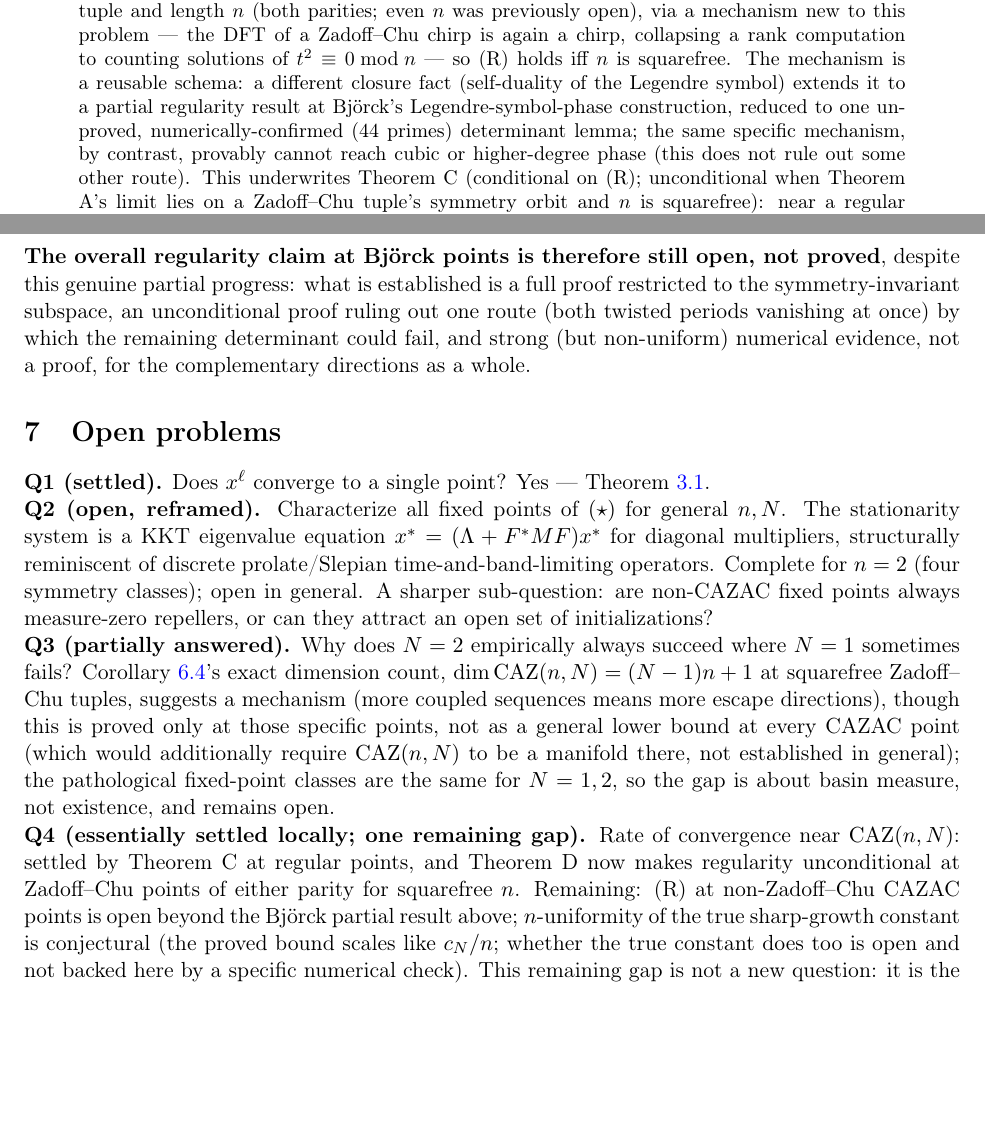
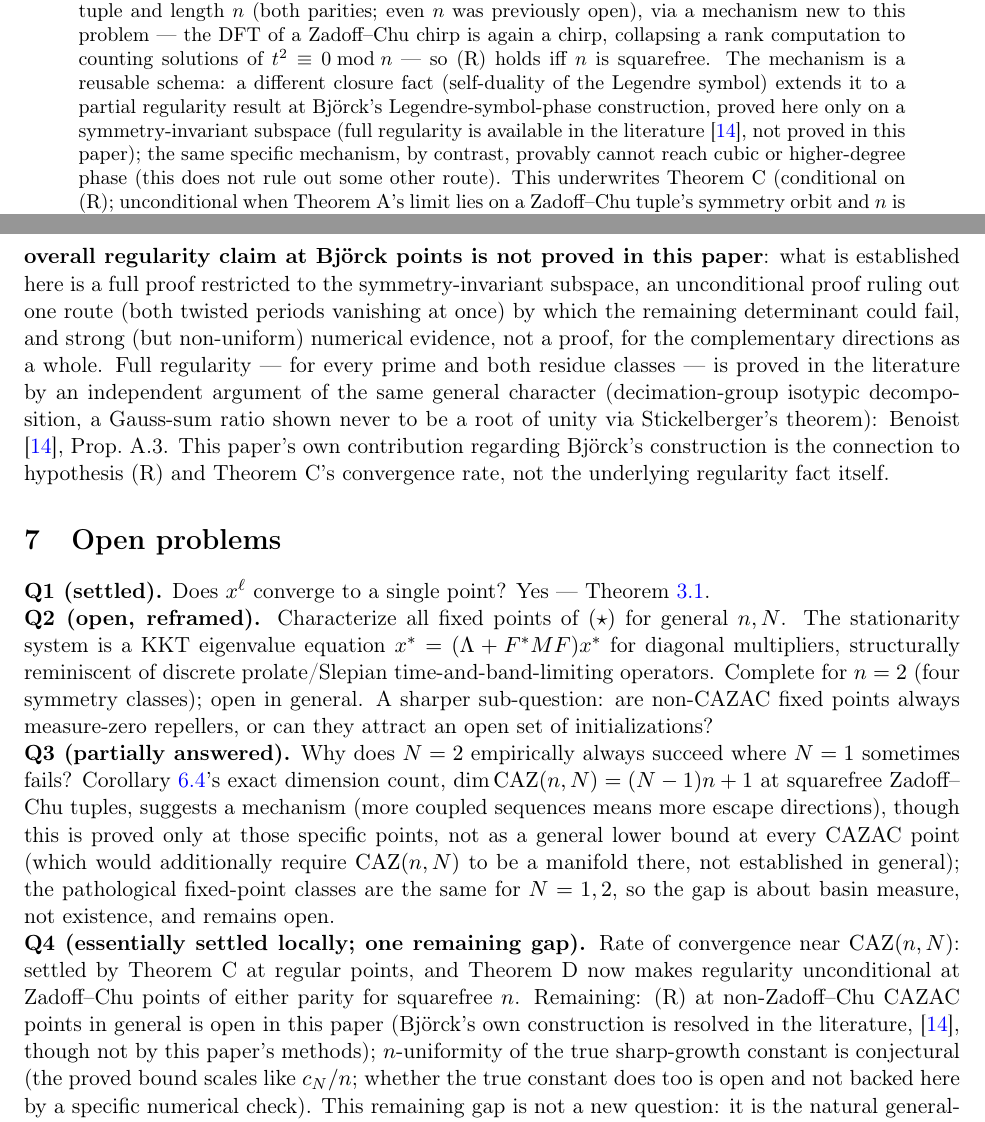
Before and after one commit to jeff-kline/convex-framework-cazac, a LaTeX paper (paper/main.tex): two parts of pages 1 and 16 of 19, joined at a grey line, cut so that both start at the same text, the shorter picture padded with empty space. Compiled offline with pdfLaTeX.

Commit message:
Cite Benoist (2024): full Bjorck regularity is resolved, not open
An exploratory, independent research attempt at the Bjorck cross-term
coincidence (three parallel forks, this session) produced a correct proof
for p=1(mod4), verified independently twice. A follow-up literature check
found this exact result -- full regularity at Bjorck's construction, both
residue classes, unconditional -- already published: Y. Benoist, "Fourier
transform in cyclic groups," arXiv:2406.11529 (2024), Prop. A.3, via the
same general technique (Gauss sums, decimation-group isotypic
decomposition, Stickelberger).

Not integrating the new derivation as content -- it would only restate
Benoist's result less directly, with no new insight. Instead: main.tex,
README.md, and AUDIT-LEDGER.md are corrected to stop describing full
Bjorck regularity as an open problem and cite Benoist as the source that
resolves it, while keeping this paper's own contribution (the connection
to hypothesis (R) and Theorem C's rate) separate from the underlying
number-theoretic fact. This was a real gap in the already-shipped paper,
caught by checking novelty before publication rather than after.

Co-Authored-By: Claude Sonnet 5 <noreply@anthropic.com>

```diff
--- a/paper/main.tex
+++ b/paper/main.tex
@@ -51,8 +51,9 @@ chirp is again a chirp, collapsing a rank computation to counting
 solutions of $t^2\equiv0\bmod n$ --- so (R) holds iff $n$ is squarefree.
 The mechanism is a reusable schema: a different closure fact (self-duality
 of the Legendre symbol) extends it to a partial regularity result at
-Bj\"orck's Legendre-symbol-phase construction, reduced to one unproved,
-numerically-confirmed (44 primes) determinant lemma; the same specific
+Bj\"orck's Legendre-symbol-phase construction, proved here only on a
+symmetry-invariant subspace (full regularity is available in the
+literature \cite{Benoist24}, not proved in this paper); the same specific
 mechanism, by contrast, provably cannot reach cubic or higher-degree
 phase (this does not rule out some other route). This underwrites Theorem
 C (conditional on (R); unconditional when Theorem A's limit lies on a
@@ -1133,14 +1134,19 @@ float64 and $60$-digit precision, not by orders of magnitude). Script:
 separately-run set of $14$ primes, all contained in this same tested
 range, is used for the affine-closure check of Lemma~\ref{lem:bjaffine},
 in {\tt experiments/verify\_bjorck\_regularity.py}).
-\textbf{The overall regularity
-claim at Bj\"orck points is therefore still open, not proved}, despite
-this genuine partial progress: what is established is a full proof
-restricted to the symmetry-invariant subspace, an unconditional proof
-ruling out one route (both twisted periods vanishing at once) by which
-the remaining determinant could fail, and strong (but non-uniform)
-numerical evidence, not a proof, for the complementary directions as a
-whole.
+\textbf{The overall regularity claim at Bj\"orck points is not proved in
+this paper}: what is established here is a full proof restricted to the
+symmetry-invariant subspace, an unconditional proof ruling out one route
+(both twisted periods vanishing at once) by which the remaining
+determinant could fail, and strong (but non-uniform) numerical evidence,
+not a proof, for the complementary directions as a whole. Full regularity
+--- for every prime and both residue classes --- is proved in the
+literature by an independent argument of the same general character
+(decimation-group isotypic decomposition, a Gauss-sum ratio shown never
+to be a root of unity via Stickelberger's theorem): Benoist
+\cite{Benoist24}, Prop.~A.3. This paper's own contribution regarding
+Bj\"orck's construction is the connection to hypothesis (R) and
+Theorem~C's convergence rate, not the underlying regularity fact itself.
 \end{remark}
 
 \section{Open problems}\label{sec:open}
@@ -1170,7 +1176,9 @@ is about basin measure, not existence, and remains open.
 convergence near $\CAZ(n,N)$: settled by Theorem~C at regular points, and
 Theorem~D now makes regularity unconditional at Zadoff--Chu points of
 either parity for squarefree $n$. Remaining: (R) at non-Zadoff--Chu CAZAC
-points is open beyond the Bj\"orck partial result above; $n$-uniformity of
+points in general is open in this paper (Bj\"orck's own construction is
+resolved in the literature, \cite{Benoist24}, though not by this paper's
+methods); $n$-uniformity of
 the true sharp-growth constant is conjectural (the proved bound scales
 like $c_N/n$; whether the true constant does too is open and not backed
 here by a specific numerical check). This remaining gap is not a new
```
Also changed, not shown: AUDIT-LEDGER.md (+39 -0 lines), README.md, paper/main.pdf, paper/main.tex (15 more changed lines).
